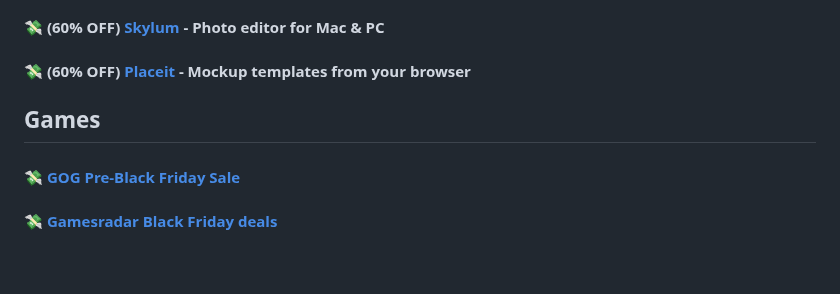
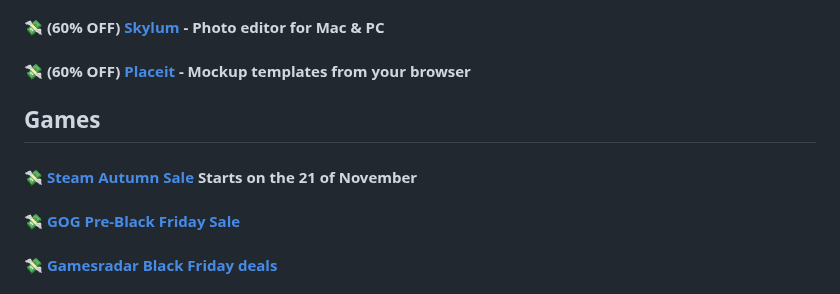
Before and after one commit to mdbootstrap/Black-Friday-2023, a Markdown page: README.md, the part around the change. GitHub-like rendering; blank space fills up the shorter version.

Commit message:
Update README.md
Added Steam to Games category

```diff
--- a/README.md
+++ b/README.md
@@ -195,6 +195,8 @@ A list of Back November, Black Friday & Cyber Monday promotions and discounts fo
 
 ## Games
 
+#### 💸 [Steam Autumn Sale](https://store.steampowered.com) Starts on the 21 of November
+
 #### 💸 [GOG Pre-Black Friday Sale](https://www.gog.com/news/weekly_sale_a_black_friday_warmup_with_games_up_to_90_off)
 
 #### 💸 [Gamesradar Black Friday deals](https://www.gamesradar.com/black-friday-gaming-deals-2021/)
```
